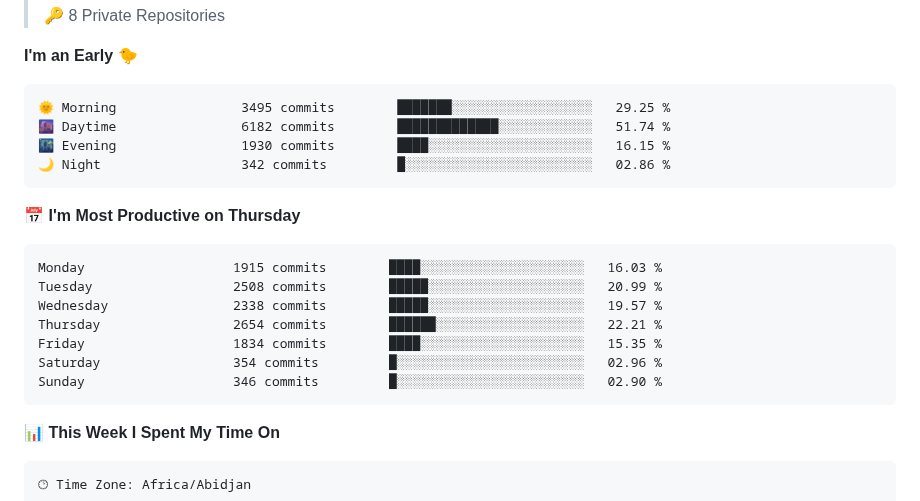
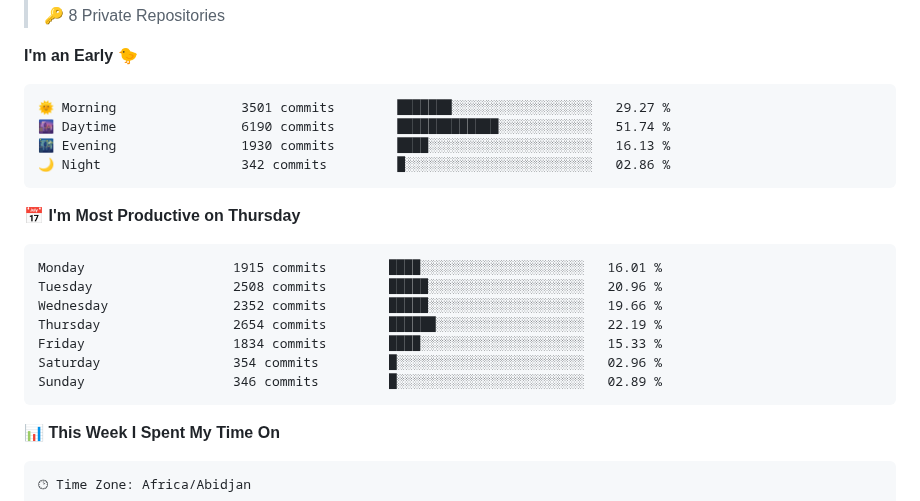
Before and after one commit to tg-alexis/tg-alexis, a Markdown page: README.md, the part around one of its changes. Drawn GitHub-style.

Commit message:
Updated with Dev Metrics

````diff
--- a/README.md
+++ b/README.md
@@ -32,21 +32,21 @@
 **I'm an Early 🐤**
 
 ```text
-🌞 Morning                3495 commits        ███████░░░░░░░░░░░░░░░░░░   29.25 %
-🌆 Daytime                6182 commits        █████████████░░░░░░░░░░░░   51.74 %
-🌃 Evening                1930 commits        ████░░░░░░░░░░░░░░░░░░░░░   16.15 %
+🌞 Morning                3501 commits        ███████░░░░░░░░░░░░░░░░░░   29.27 %
+🌆 Daytime                6190 commits        █████████████░░░░░░░░░░░░   51.74 %
+🌃 Evening                1930 commits        ████░░░░░░░░░░░░░░░░░░░░░   16.13 %
 🌙 Night                  342 commits         █░░░░░░░░░░░░░░░░░░░░░░░░   02.86 %
 ```
 📅 **I'm Most Productive on Thursday**
 
 ```text
-Monday                   1915 commits        ████░░░░░░░░░░░░░░░░░░░░░   16.03 %
-Tuesday                  2508 commits        █████░░░░░░░░░░░░░░░░░░░░   20.99 %
-Wednesday                2338 commits        █████░░░░░░░░░░░░░░░░░░░░   19.57 %
-Thursday                 2654 commits        ██████░░░░░░░░░░░░░░░░░░░   22.21 %
-Friday                   1834 commits        ████░░░░░░░░░░░░░░░░░░░░░   15.35 %
+Monday                   1915 commits        ████░░░░░░░░░░░░░░░░░░░░░   16.01 %
+Tuesday                  2508 commits        █████░░░░░░░░░░░░░░░░░░░░   20.96 %
+Wednesday                2352 commits        █████░░░░░░░░░░░░░░░░░░░░   19.66 %
+Thursday                 2654 commits        ██████░░░░░░░░░░░░░░░░░░░   22.19 %
+Friday                   1834 commits        ████░░░░░░░░░░░░░░░░░░░░░   15.33 %
 Saturday                 354 commits         █░░░░░░░░░░░░░░░░░░░░░░░░   02.96 %
-Sunday                   346 commits         █░░░░░░░░░░░░░░░░░░░░░░░░   02.90 %
+Sunday                   346 commits         █░░░░░░░░░░░░░░░░░░░░░░░░   02.89 %
 ```
 
 
````
Also changed, not shown: other parts of README.md (+1 -1 lines), assets/bar_graph.png.
